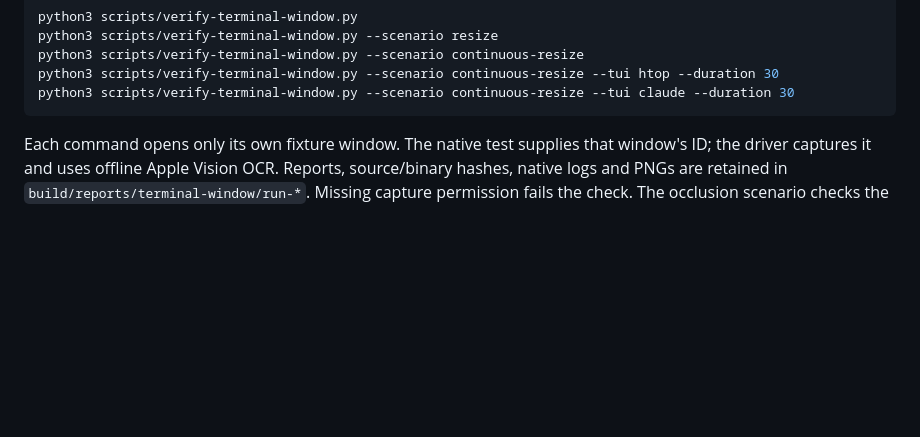
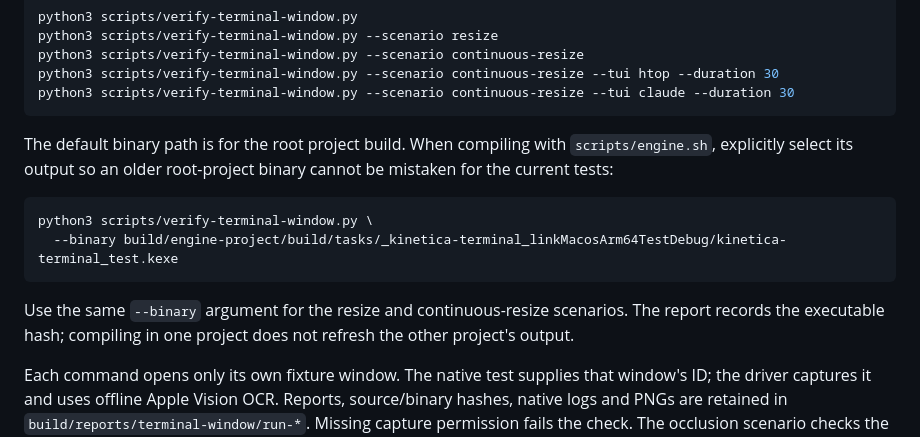
Before and after one commit to Heapy/kinetica-terminal, a Markdown page: docs/terminal-renderer-benchmarks.md, the part around the change. GitHub-like rendering; blank space fills up the shorter version.

````diff
--- a/docs/terminal-renderer-benchmarks.md
+++ b/docs/terminal-renderer-benchmarks.md
@@ -66,6 +66,18 @@ python3 scripts/verify-terminal-window.py --scenario continuous-resize
 python3 scripts/verify-terminal-window.py --scenario continuous-resize --tui htop --duration 30
 python3 scripts/verify-terminal-window.py --scenario continuous-resize --tui claude --duration 30
 ```
+
+The default binary path is for the root project build. When compiling with
+`scripts/engine.sh`, explicitly select its output so an older root-project binary cannot be
+mistaken for the current tests:
+
+```sh
+python3 scripts/verify-terminal-window.py \
+  --binary build/engine-project/build/tasks/_kinetica-terminal_linkMacosArm64TestDebug/kinetica-terminal_test.kexe
+```
+
+Use the same `--binary` argument for the resize and continuous-resize scenarios. The report
+records the executable hash; compiling in one project does not refresh the other project's output.
 
 Each command opens only its own fixture window. The native test supplies that window's ID;
 the driver captures it and uses offline Apple Vision OCR. Reports, source/binary hashes,
````
Also changed, not shown: docs/ghostty-1.4-migration.md (+17 -6 lines).
